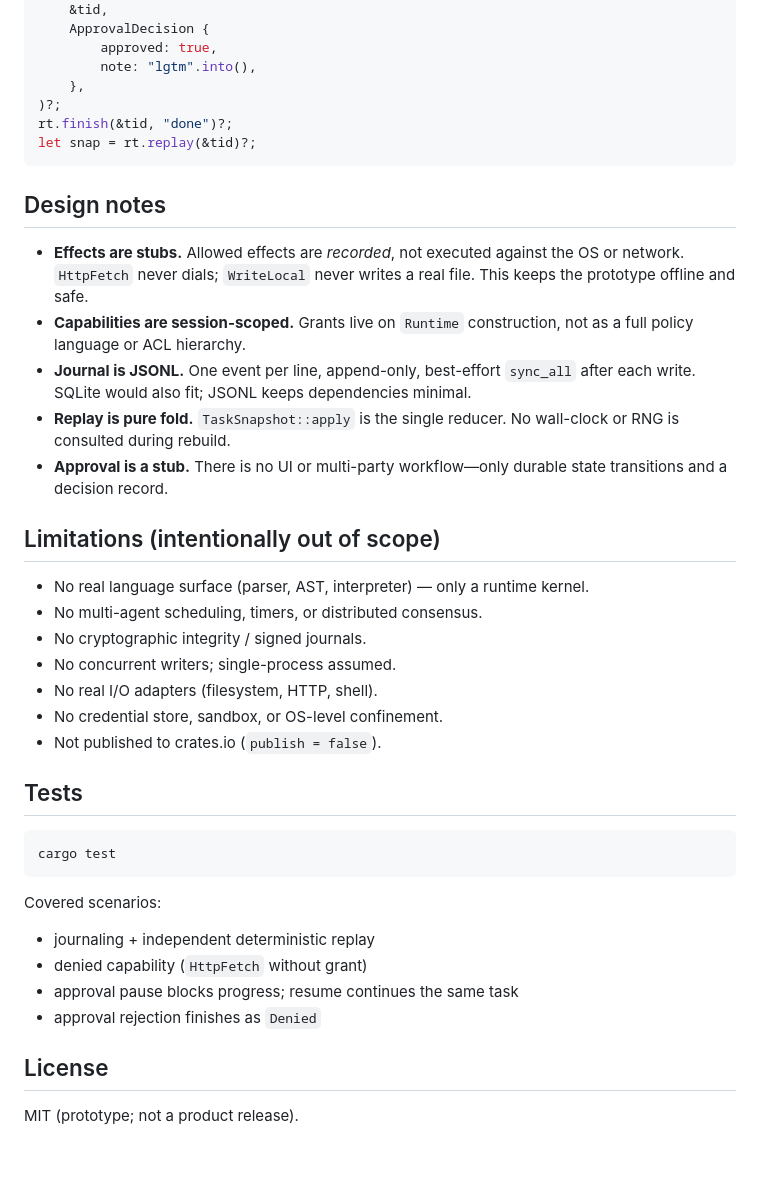
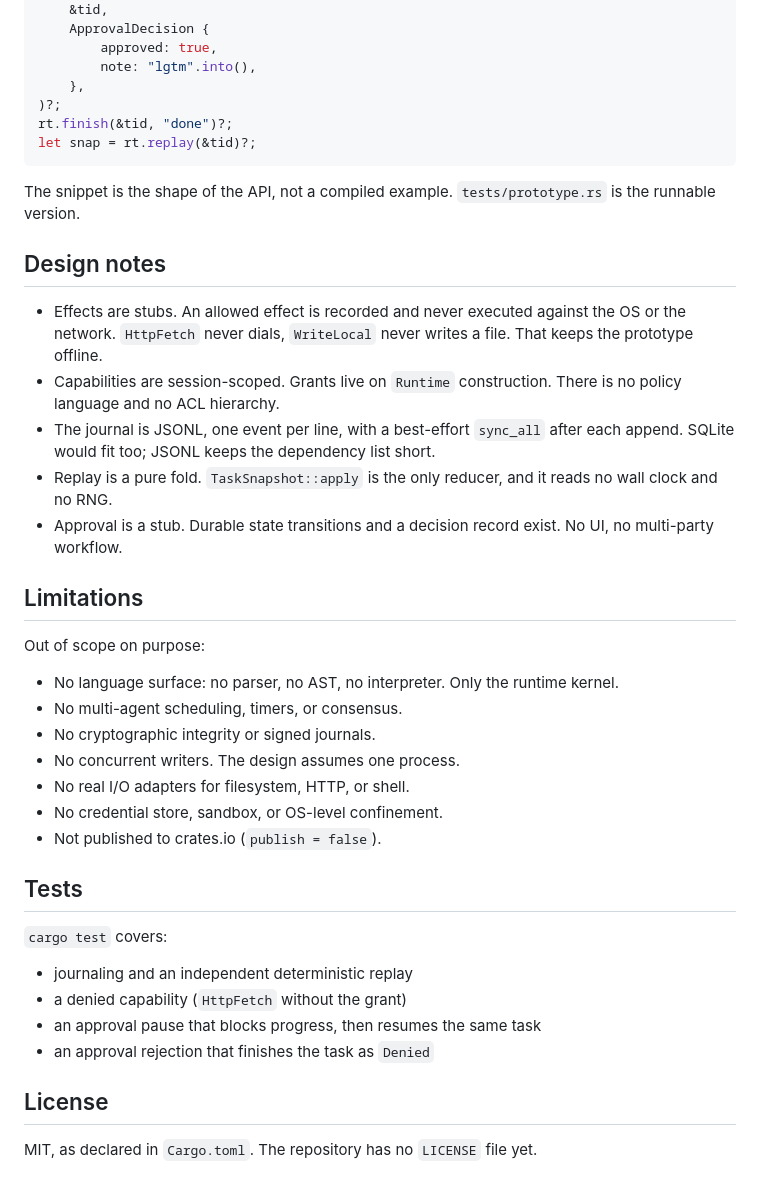
Before and after one commit to PascalAI2024/pal-lang, a Markdown page: README.md, the part around one of its changes. GitHub-like rendering.

````diff
--- a/README.md
+++ b/README.md
@@ -56,37 +56,37 @@ rt.finish(&tid, "done")?;
 let snap = rt.replay(&tid)?;
 ```
 
+The snippet is the shape of the API, not a compiled example. `tests/prototype.rs` is the runnable version.
+
 ## Design notes
 
-- **Effects are stubs.** Allowed effects are *recorded*, not executed against the OS or network. `HttpFetch` never dials; `WriteLocal` never writes a real file. This keeps the prototype offline and safe.
-- **Capabilities are session-scoped.** Grants live on `Runtime` construction, not as a full policy language or ACL hierarchy.
-- **Journal is JSONL.** One event per line, append-only, best-effort `sync_all` after each write. SQLite would also fit; JSONL keeps dependencies minimal.
-- **Replay is pure fold.** `TaskSnapshot::apply` is the single reducer. No wall-clock or RNG is consulted during rebuild.
-- **Approval is a stub.** There is no UI or multi-party workflow—only durable state transitions and a decision record.
+- Effects are stubs. An allowed effect is recorded and never executed against the OS or the network. `HttpFetch` never dials, `WriteLocal` never writes a file. That keeps the prototype offline.
+- Capabilities are session-scoped. Grants live on `Runtime` construction. There is no policy language and no ACL hierarchy.
+- The journal is JSONL, one event per line, with a best-effort `sync_all` after each append. SQLite would fit too; JSONL keeps the dependency list short.
+- Replay is a pure fold. `TaskSnapshot::apply` is the only reducer, and it reads no wall clock and no RNG.
+- Approval is a stub. Durable state transitions and a decision record exist. No UI, no multi-party workflow.
 
-## Limitations (intentionally out of scope)
+## Limitations
 
-- No real language surface (parser, AST, interpreter) — only a runtime kernel.
-- No multi-agent scheduling, timers, or distributed consensus.
-- No cryptographic integrity / signed journals.
-- No concurrent writers; single-process assumed.
-- No real I/O adapters (filesystem, HTTP, shell).
+Out of scope on purpose:
+
+- No language surface: no parser, no AST, no interpreter. Only the runtime kernel.
+- No multi-agent scheduling, timers, or consensus.
+- No cryptographic integrity or signed journals.
+- No concurrent writers. The design assumes one process.
+- No real I/O adapters for filesystem, HTTP, or shell.
 - No credential store, sandbox, or OS-level confinement.
 - Not published to crates.io (`publish = false`).
 
 ## Tests
 
-```bash
-cargo test
-```
+`cargo test` covers:
 
-Covered scenarios:
-
-- journaling + independent deterministic replay
-- denied capability (`HttpFetch` without grant)
-- approval pause blocks progress; resume continues the same task
-- approval rejection finishes as `Denied`
+- journaling and an independent deterministic replay
+- a denied capability (`HttpFetch` without the grant)
+- an approval pause that blocks progress, then resumes the same task
+- an approval rejection that finishes the task as `Denied`
 
 ## License
 
-MIT (prototype; not a product release).
+MIT, as declared in `Cargo.toml`. The repository has no `LICENSE` file yet.
````
Also changed, not shown: other parts of README.md (+14 -14 lines), docs/assets/pal-cargo-test.png (added), docs/assets/pal-lang-social.png (added).
